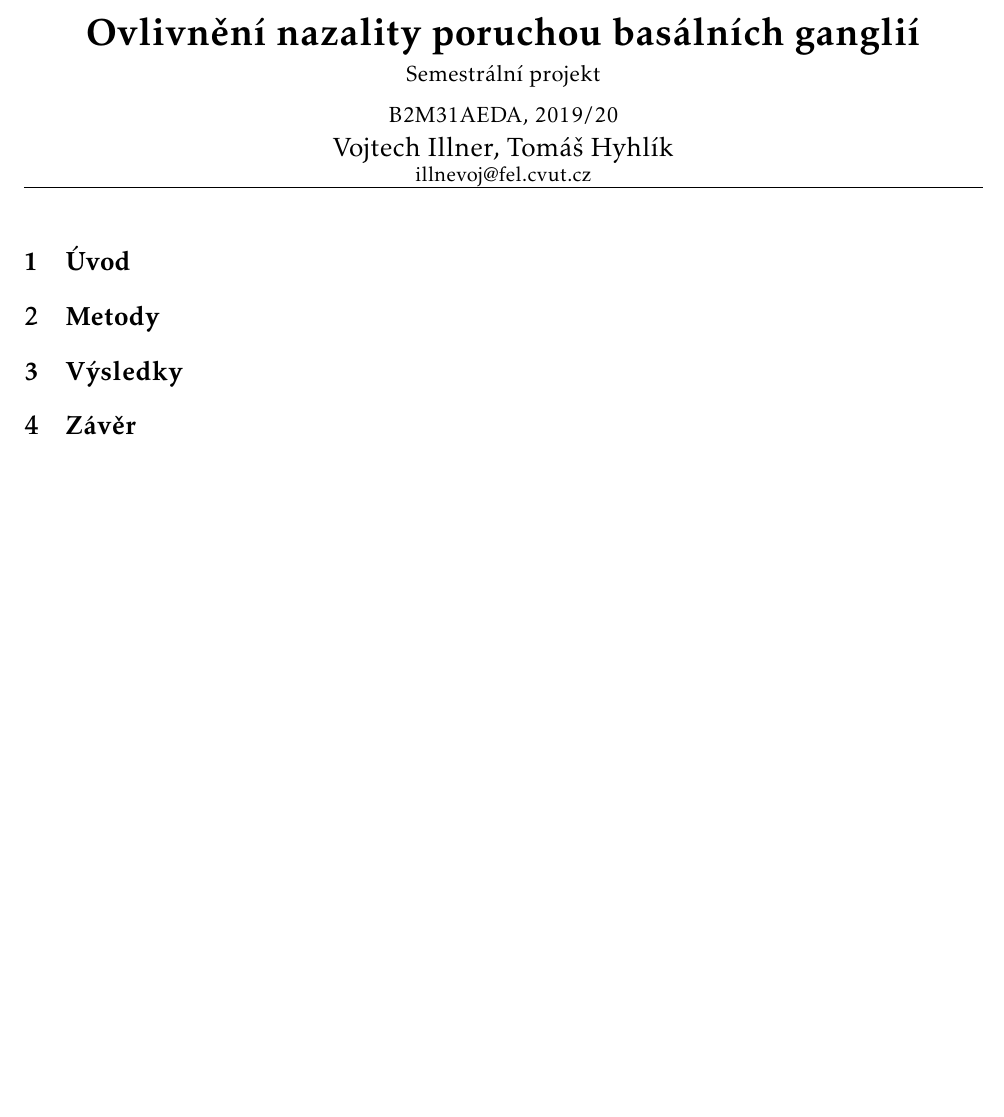
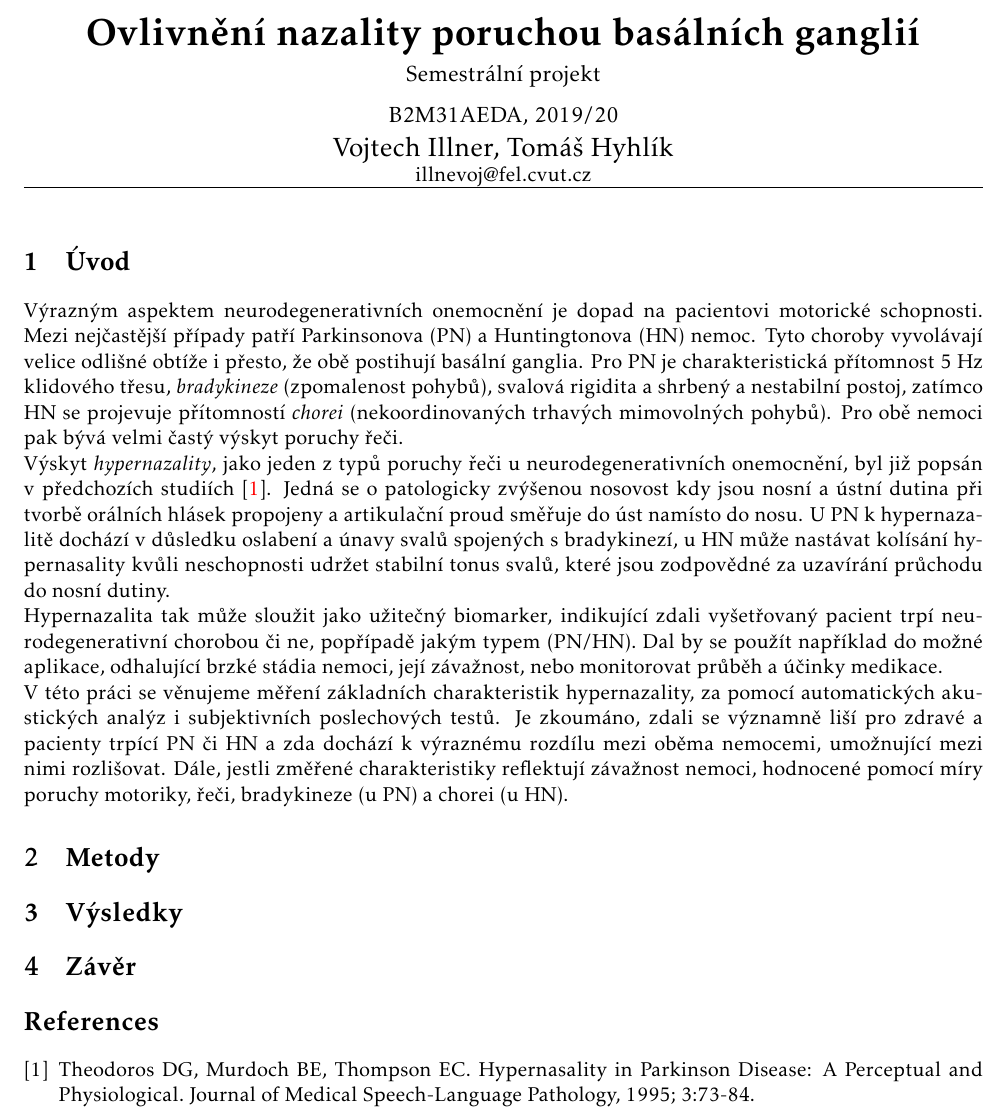
Before and after one commit to TomHyhlik/AEDA_semestralka, a LaTeX document (report/EDA_PROJEKT.tex): part of the page, cut so that both start at the same text, the shorter picture padded with empty space. Compiled offline with pdfLaTeX; the source files are stored in an older character set and shown here as Unicode.

Commit message:
Napsani uvodu - prvni draft

```diff
--- a/report/EDA_PROJEKT.tex
+++ b/report/EDA_PROJEKT.tex
@@ -20,7 +20,32 @@
 	\end{center}
 	\vspace{0.2cm} \noindent
 	\section{Úvod}
+	% Seznamte se se základními charakteristikami hypernasality u PN a HN měřenými
+	% pomocí akustických analýz a poslechovými testy a stručně popište problematiku. Navrhněte
+	% vhodné hypotézy k Vámi navrženým otázkám. Nadefinujte cíle práce (na které otázky chcete
+	% zodpovědět).
+
+	Výrazným aspektem neurodegenerativních onemocnění je dopad na pacientovi motorické schopnosti. Mezi nejčastější případy patří Parkinsonova (PN) a Huntingtonova (HN) nemoc. Tyto choroby vyvolávají velice odlišné obtíže i přesto, že obě postihují basální ganglia. Pro PN je charakteristická přítomnost 5 Hz klidového třesu, \textit{bradykineze} (zpomalenost pohybů), svalová rigidita a shrbený a nestabilní postoj, zatímco HN se projevuje přítomností \textit{chorei} (nekoordinovaných trhavých mimovolných pohybů). Pro obě nemoci pak bývá velmi častý výskyt poruchy řeči. \\
+	Výskyt \textit{hypernazality}, jako jeden z typů poruchy řeči u neurodegenerativních onemocnění, byl již popsán v předchozích studiích \cite{1}. Jedná se o patologicky zvýšenou nosovost kdy jsou nosní a ústní dutina při tvorbě orálních hlásek propojeny a artikulační
+	proud směřuje do úst namísto do nosu. U PN k hypernazalitě dochází v důsledku oslabení a únavy svalů spojených s bradykinezí, u HN může nastávat kolísání hypernasality
+	kvůli neschopnosti udržet stabilní tonus svalů, které jsou zodpovědné za uzavírání průchodu do nosní dutiny. \\
+	Hypernazalita tak může sloužit jako užitečný biomarker, indikující zdali vyšetřovaný pacient trpí neurodegenerativní chorobou či ne, popřípadě jakým typem (PN/HN). Dal by se použít například do možné aplikace, odhalující brzké stádia nemoci, její závažnost, nebo monitorovat průběh a účinky medikace. \\
+	V této práci se věnujeme měření základních charakteristik hypernazality, za pomocí automatických akustických analýz i subjektivních poslechových testů. Je zkoumáno, zdali se významně liší pro zdravé a pacienty trpící PN či HN a zda dochází k výraznému rozdílu mezi oběma nemocemi, umožnující mezi nimi rozlišovat. Dále, jestli změřené charakteristiky reflektují závažnost nemoci, hodnocené pomocí míry poruchy motoriky, řeči, bradykineze (u PN) a chorei (u HN).
+
 	\section{Metody}
+	% Navrhněte vhodné testy pro zodpovězení Vašich hypotéz a popište metodiku
+	% analýzy.
+
 	\section{Výsledky}
+	% Proveďte analýzy pomocí vybraných testů a výsledky řádně reportujte.
+
 	\section{Závěr}
+	% Zodpovězte na všechny své navržené otázky. Navrhněte limitace práce, pokud
+	% jsou. Případně navrhněte jak Vaši analýzu zlepšit, pokud je to možné.
+
+	\begin{thebibliography}{5}
+		\bibitem{1}
+		Theodoros DG, Murdoch BE, Thompson EC. Hypernasality in Parkinson Disease: A Perceptual and	Physiological. Journal of Medical Speech-Language Pathology, 1995; 3:73-84.
+
+	\end{thebibliography}
 \end{document}
```
Also changed, not shown: report/EDA_PROJEKT.pdf, 1 other file.
